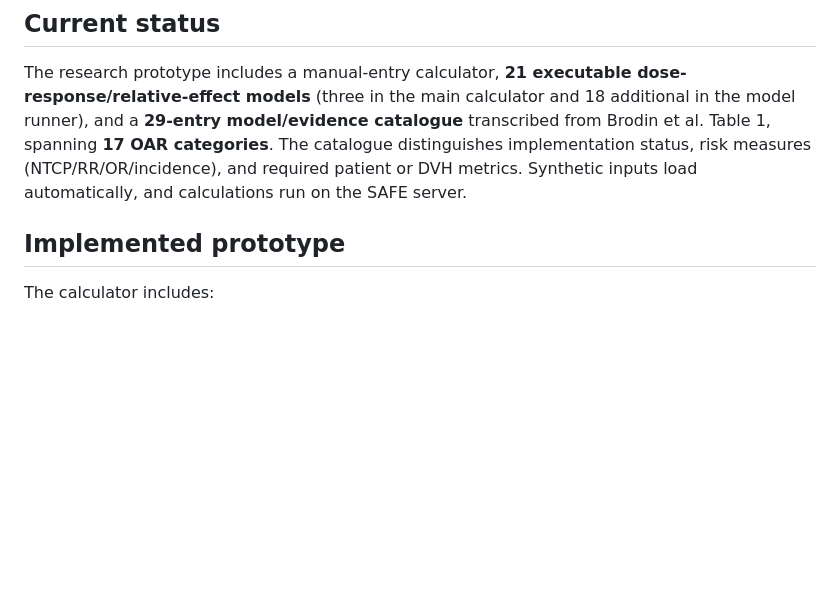
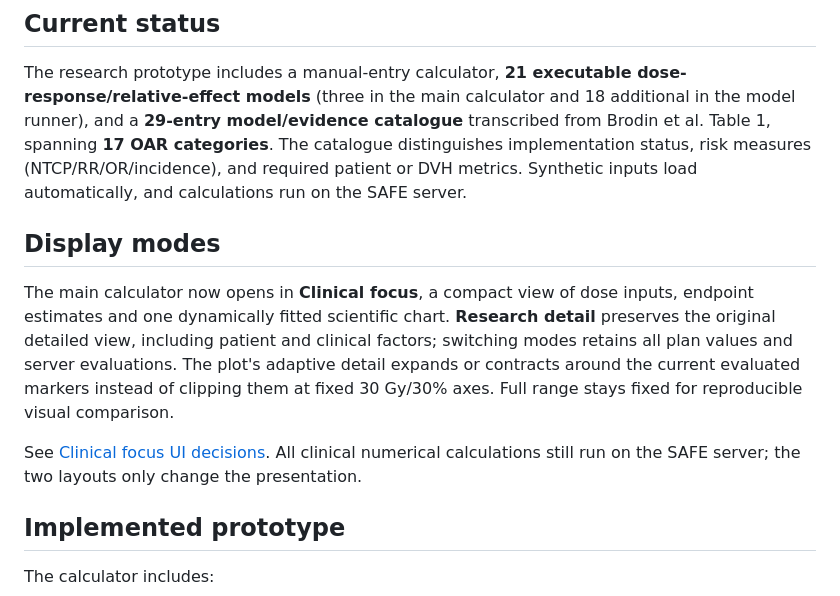
Before and after one commit to emintavlayan/risk-based-radiotherapy-planning, a Markdown page: README.md, the part around the change. Drawn GitHub-style; blank space fills up the shorter version.

Commit message:
Describe clinical focus switch and adaptive scientific axes in README

```diff
--- a/README.md
+++ b/README.md
@@ -7,6 +7,12 @@ The initial research focus is lymphoma. The intended workflow combines plan dosi
 ## Current status
 
 The research prototype includes a manual-entry calculator, **21 executable dose-response/relative-effect models** (three in the main calculator and 18 additional in the model runner), and a **29-entry model/evidence catalogue** transcribed from Brodin et al. Table 1, spanning **17 OAR categories**. The catalogue distinguishes implementation status, risk measures (NTCP/RR/OR/incidence), and required patient or DVH metrics. Synthetic inputs load automatically, and calculations run on the SAFE server.
+
+## Display modes
+
+The main calculator now opens in **Clinical focus**, a compact view of dose inputs, endpoint estimates and one dynamically fitted scientific chart. **Research detail** preserves the original detailed view, including patient and clinical factors; switching modes retains all plan values and server evaluations. The plot's adaptive detail expands or contracts around the current evaluated markers instead of clipping them at fixed 30 Gy/30% axes. Full range stays fixed for reproducible visual comparison.
+
+See [Clinical focus UI decisions](docs/CLINICAL-FOCUS.md). All clinical numerical calculations still run on the SAFE server; the two layouts only change the presentation.
 
 ## Implemented prototype
 
```
